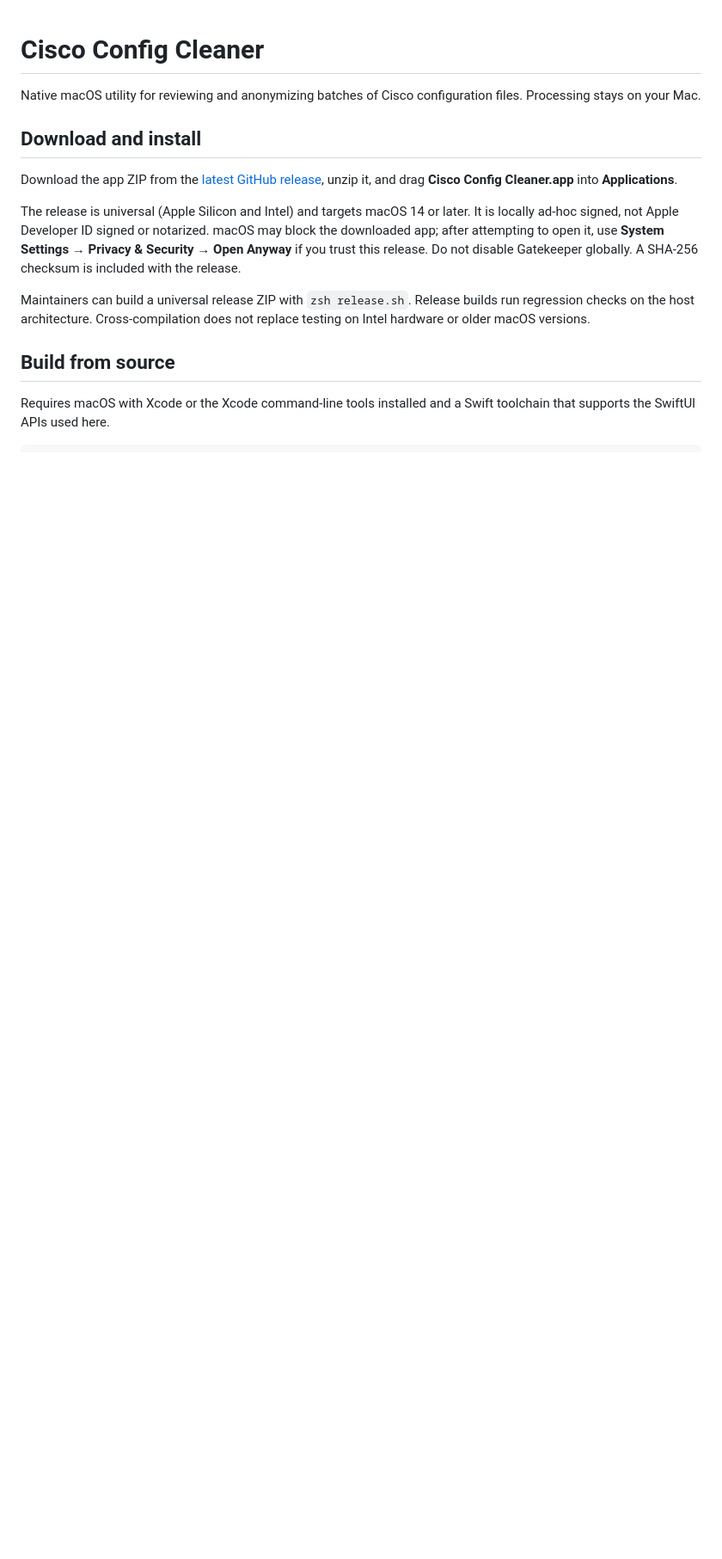
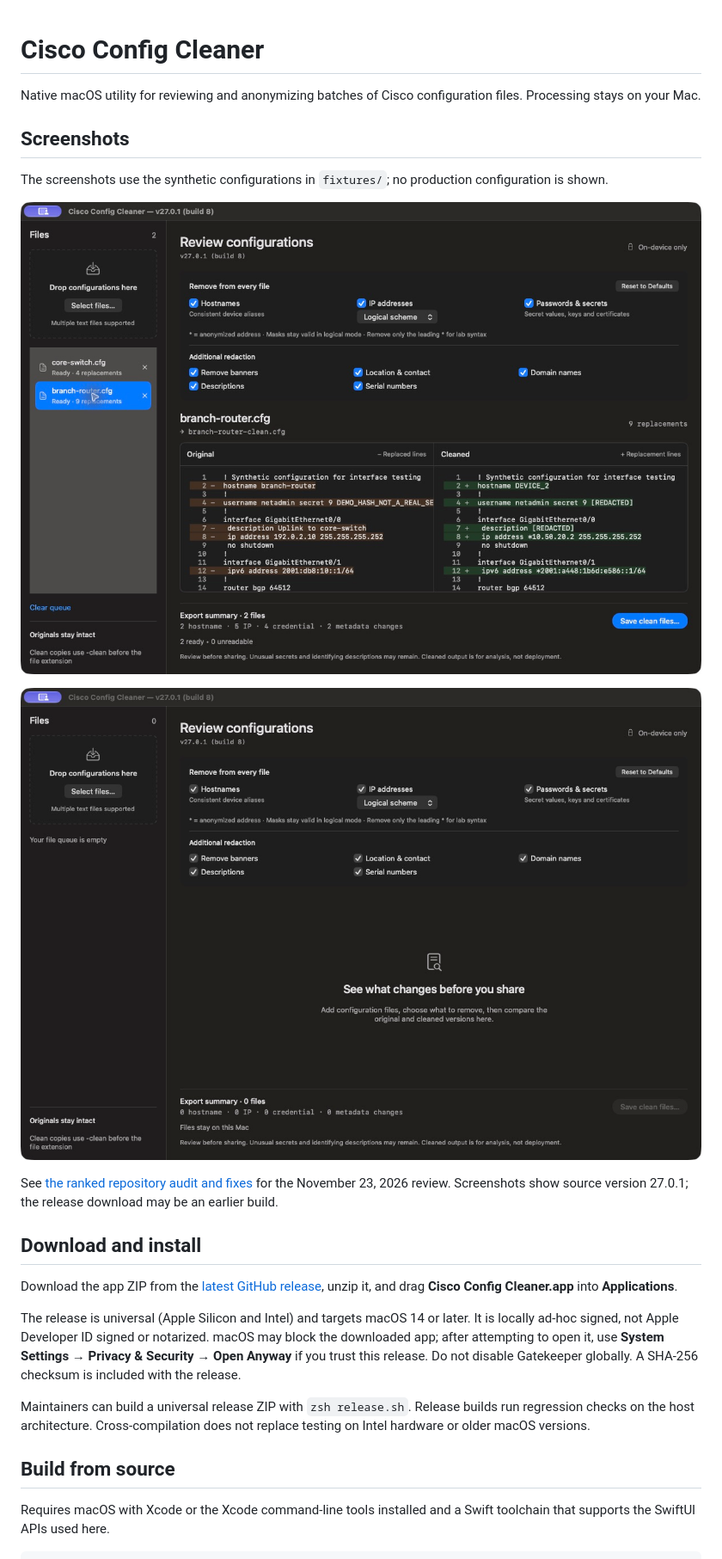
Before and after one commit to waynelyon/cisco-config-cleaner, a Markdown page: README.md, the part around the change. Shown at 86% size. GitHub-like rendering; pictures changed too: docs/screenshots/batch-review.png (added), docs/screenshots/cleaning-options.png (added); blank space fills up the shorter version.

Commit message:
Add native app screenshots using synthetic configurations

```diff
--- a/README.md
+++ b/README.md
@@ -1,6 +1,16 @@
 # Cisco Config Cleaner
 
 Native macOS utility for reviewing and anonymizing batches of Cisco configuration files. Processing stays on your Mac.
+
+## Screenshots
+
+The screenshots use the synthetic configurations in `fixtures/`; no production configuration is shown.
+
+![Batch review with original and cleaned configurations](docs/screenshots/batch-review.png)
+
+![Cleaning options and empty file queue](docs/screenshots/cleaning-options.png)
+
+See [the ranked repository audit and fixes](AUDIT.md) for the November 23, 2026 review. Screenshots show source version 27.0.1; the release download may be an earlier build.
 
 ## Download and install
 
```
